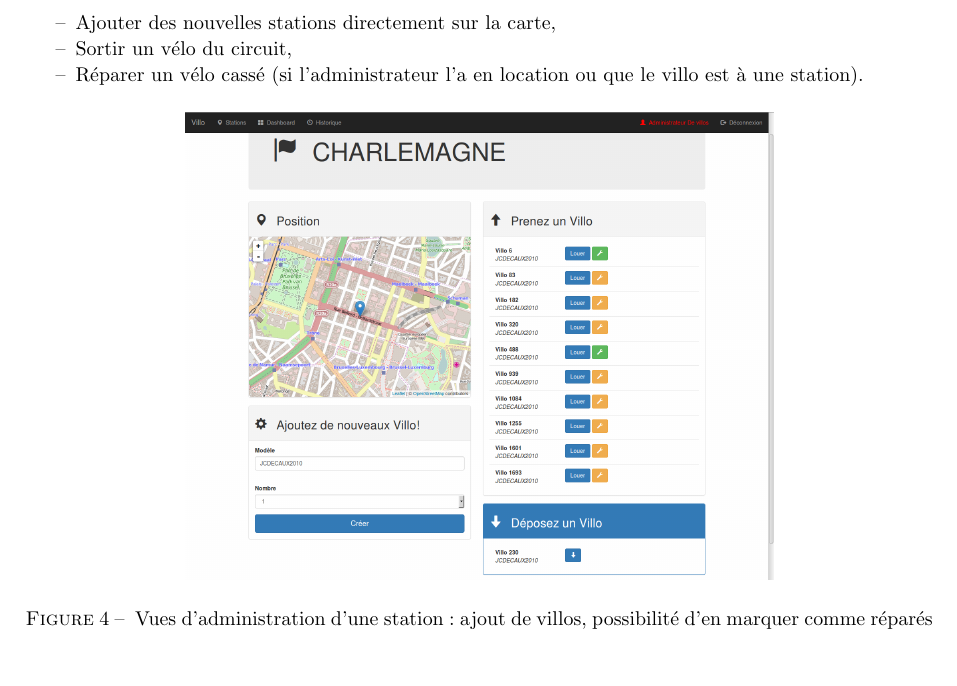
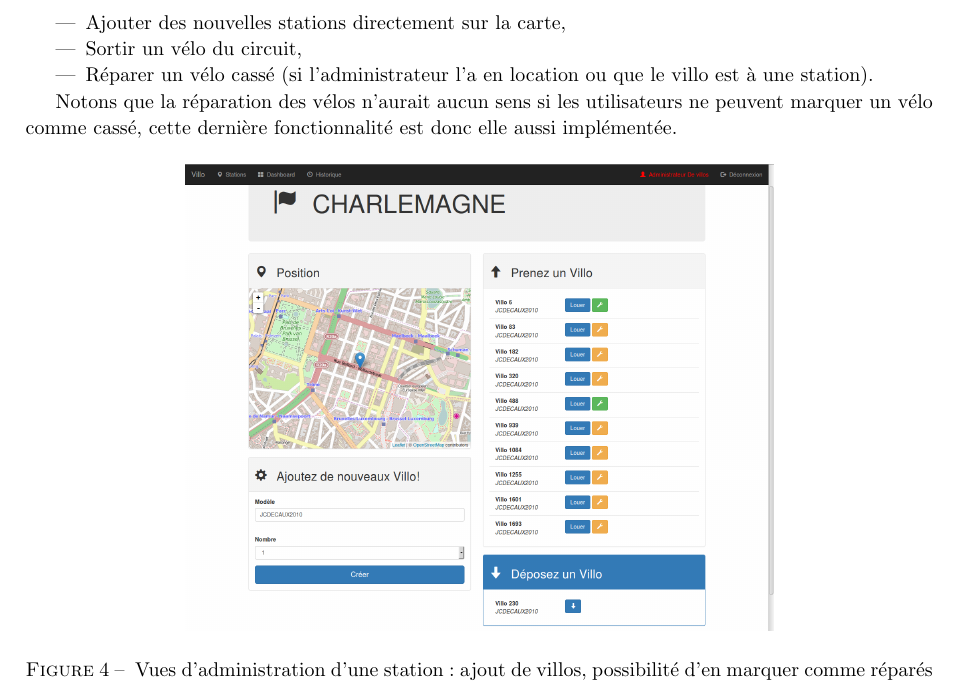
Before and after one commit to PierreGe/db-project, a LaTeX document (rapport/part2/rapport-part2.tex): part of page 11 of 14, cut so that both start at the same text, the shorter picture padded with empty space. The pictures show the PDF file rapport/part2/rapport-part2.pdf that the author committed with the source.

Commit message:
[add] Tiny note on broken bikes

```diff
--- a/rapport/part2/rapport-part2.tex
+++ b/rapport/part2/rapport-part2.tex
@@ -289,6 +289,9 @@ l'ensemble des opérations suivantes:
 	\item Réparer un vélo cassé (si l'administrateur l'a en location ou que le villo est à une station).
 \end{itemize}
 
+Notons que la réparation des vélos n'aurait aucun sens si les utilisateurs ne peuvent
+marquer un vélo comme cassé, cette dernière fonctionnalité est donc elle aussi implémentée.
+
 \begin{figure}[H]
   \centering
   \includegraphics[scale=0.2]{admin-station.png}
```
Also changed, not shown: rapport/part2/rapport-part2.pdf.
